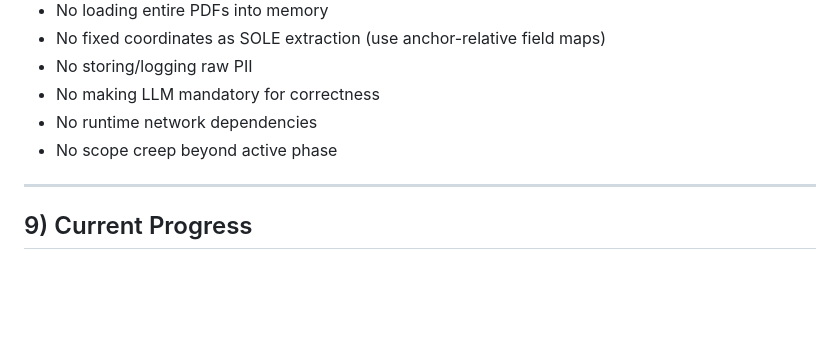
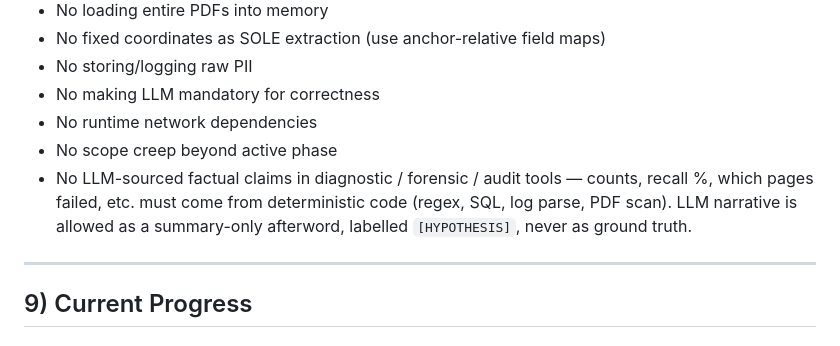
Before and after one commit to illiyaz/docdoc, a Markdown page: CLAUDE.md, the part around the change. Rendered like a GitHub page; blank space fills up the shorter version.

Commit message:
docs: add CLAUDE.md rule — no LLM facts in diagnostic tools
Principle was captured in local memory (~/.claude/) but memory files
aren't in git — a new machine / collaborator would lose it. Moving
the rule into CLAUDE.md § 8 (What NOT to Do) for git-tracked
durability.

The principle: diagnostic / forensic / audit tools must source
factual claims (counts, recall %, which pages failed) from
deterministic code. LLM narrative allowed only as [HYPOTHESIS]
afterword, never as ground truth.

Full spec for the first such tool (diagnose_job.py) lives in
BIG_FIXES.md Group G / task #58.

Co-Authored-By: Claude Opus 4.7 (1M context) <noreply@anthropic.com>

```diff
--- a/CLAUDE.md
+++ b/CLAUDE.md
@@ -189,6 +189,7 @@ Detailed in [docs/SCHEMA.md](docs/SCHEMA.md). Summary:
 - No making LLM mandatory for correctness
 - No runtime network dependencies
 - No scope creep beyond active phase
+- No LLM-sourced factual claims in diagnostic / forensic / audit tools — counts, recall %, which pages failed, etc. must come from deterministic code (regex, SQL, log parse, PDF scan). LLM narrative is allowed as a summary-only afterword, labelled `[HYPOTHESIS]`, never as ground truth.
 
 ---
 
```
